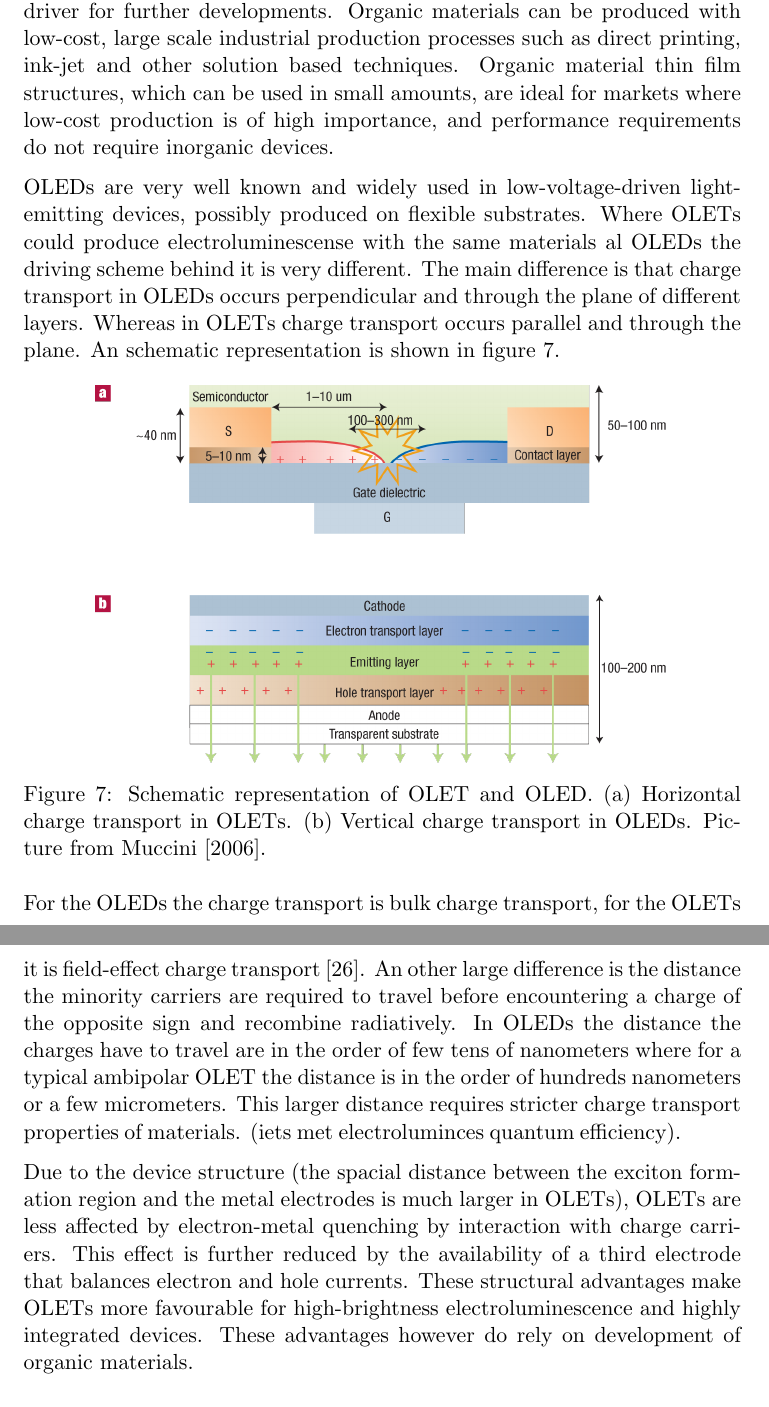
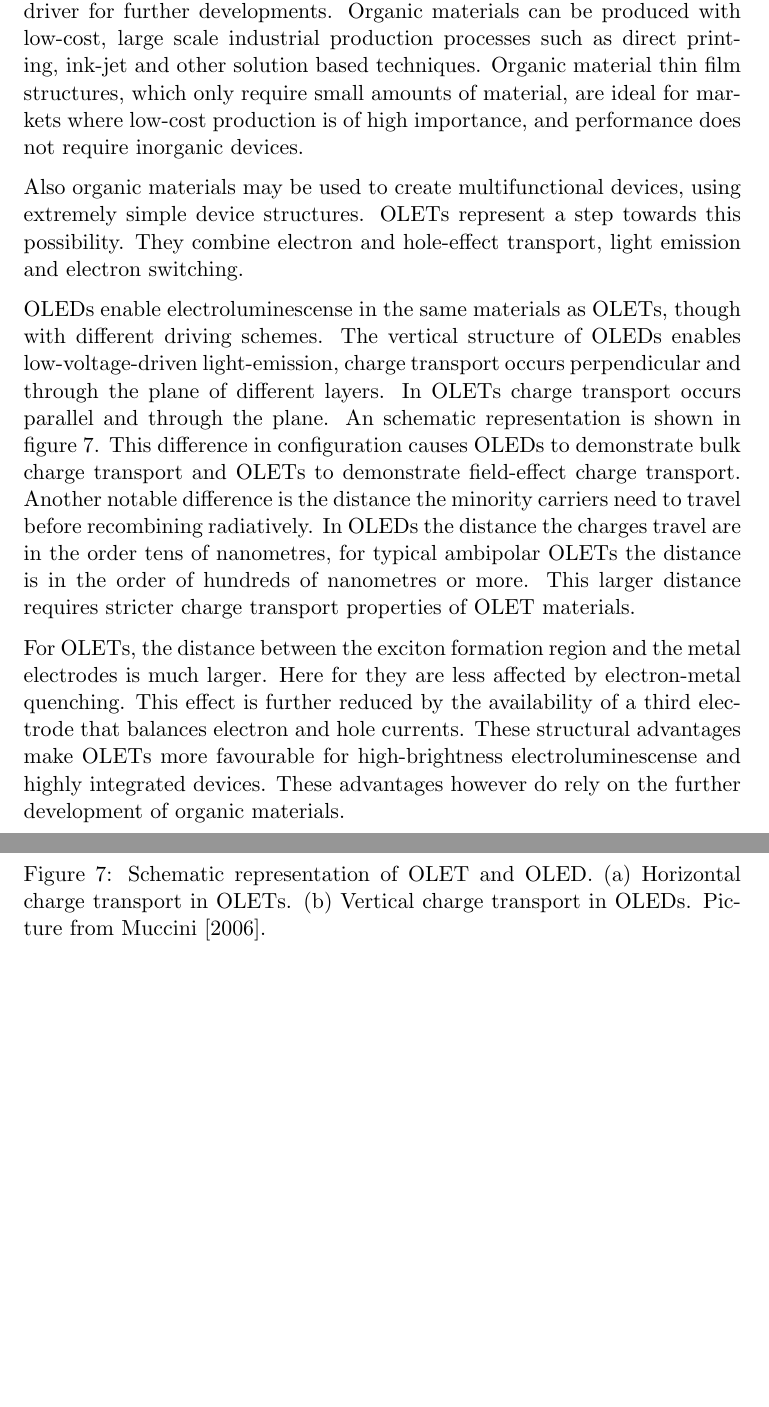
Before and after one commit to ellenschallig/devicephysics, a LaTeX document (casestudy.tex, which reads 3_lets_based_on_films.tex): two parts of pages 10 and 11 of 18, joined at a grey line, cut so that both start at the same text, the shorter picture padded with empty space. Compiled offline with pdfLaTeX.

Commit message:
3_lets_based_on_films: final version

```diff
--- a/3_lets_based_on_films.tex
+++ b/3_lets_based_on_films.tex
@@ -1,7 +1,9 @@
 \subsection{LETs based on organic thin films}\label{sec:thinfilms} %Armin|Cees
-The most appealing property of organic materials used for electronic and photonic applications, is that they can be deposited on many different type of surfaces such as a CMOS or cheap materials like plastic and glass. This, in turn, enables easy and cheap fabrication, which is of course an important driver for further developments. Organic materials can be produced with low-cost, large scale industrial production processes such as direct printing, ink-jet and other solution based techniques. Organic material thin film structures, which can be used in small amounts, are ideal for markets where low-cost production is of high importance, and performance requirements  do not require inorganic devices.
+The most appealing property of organic materials used for electronic and photonic applications, is that they can be deposited on many different type of surfaces such as a CMOS or cheap materials like plastic and glass. This, in turn, enables easy and cheap fabrication, which is of course an important driver for further developments. Organic materials can be produced with low-cost, large scale industrial production processes such as direct printing, ink-jet and other solution based techniques. Organic material thin film structures, which only require small amounts of material, are ideal for markets where low-cost production is of high importance, and performance does not require inorganic devices.
 
-OLEDs are very well known and widely used in low-voltage-driven light-emitting devices, possibly produced on flexible substrates. Where OLETs could produce electroluminescense with the same materials al OLEDs the driving scheme behind it is very different. The main difference is that charge transport in OLEDs occurs perpendicular and through the plane of different layers. Whereas in OLETs charge transport occurs parallel and through the plane. An schematic representation is shown in figure \ref{fig:thinfilms}.
+Also organic materials may be used to create multifunctional devices, using extremely simple device structures. OLETs represent a step towards this possibility. They combine electron and hole-effect transport, light emission and electron switching.
+
+OLEDs enable electroluminescense in the same materials as OLETs, though with different driving schemes. The vertical structure of OLEDs enables low-voltage-driven light-emission, charge transport occurs perpendicular and through the plane of different layers. In OLETs charge transport occurs parallel and through the plane. An schematic representation is shown in figure \ref{fig:thinfilms}. This difference in configuration causes OLEDs to demonstrate bulk charge transport and OLETs to demonstrate field-effect charge transport. Another notable difference is the distance the minority carriers need to travel before recombining radiatively. In OLEDs the distance the charges travel are in the order tens of nanometres, for typical ambipolar OLETs the distance is in the order of hundreds of nanometres or more. This larger distance requires stricter charge transport properties of OLET materials.
 
 \begin{figure}[!ht]
  \begin{center}
@@ -11,6 +13,4 @@ OLEDs are very well known and widely used in low-voltage-driven light-emitting d
  \end{center}
 \end{figure}
 
-For the OLEDs the charge transport is bulk charge transport, for the OLETs it is field-effect charge transport [26]. An other large difference is the distance the minority carriers are required to travel before encountering a charge of the opposite sign and recombine radiatively. In OLEDs the distance the charges have to travel are in the order of few tens of nanometers where for a typical ambipolar OLET the distance is in the order of hundreds nanometers or a few micrometers. This larger distance requires stricter charge transport properties of materials. (iets met electroluminces quantum efficiency).
-
-Due to the device structure (the spacial distance between the exciton formation region and the metal electrodes is much larger in OLETs), OLETs are less affected by electron-metal quenching by interaction with charge carriers. This effect is further reduced by the availability of a third electrode that balances electron and hole currents. These structural advantages make OLETs more favourable for high-brightness electroluminescence and highly integrated devices. These advantages however do rely on development of organic materials.
+For OLETs, the distance between the exciton formation region and the metal electrodes is much larger. Here for they are less affected by electron-metal quenching. This effect is further reduced by the availability of a third electrode that balances electron and hole currents. These structural advantages make OLETs more favourable for high-brightness electroluminescense and highly integrated devices. These advantages however do rely on the further development of organic materials.
```
